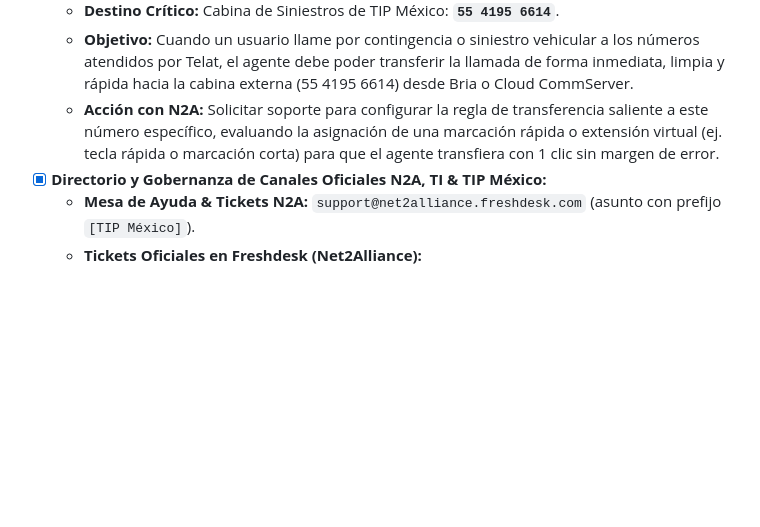
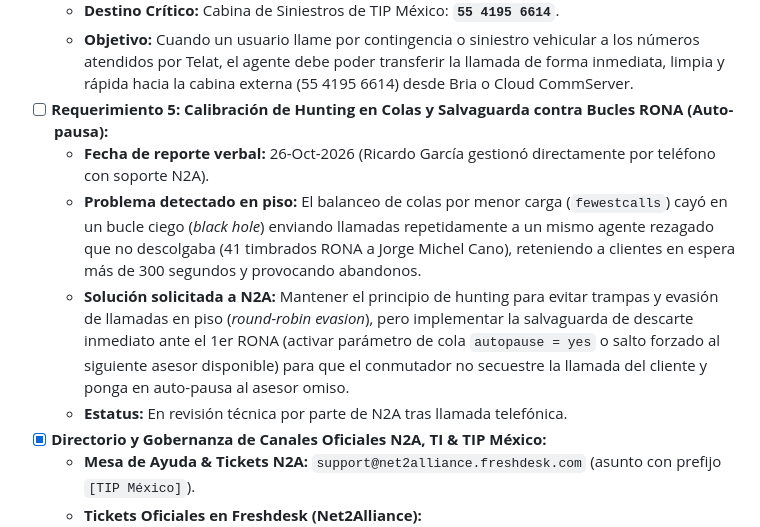
Before and after one commit to morocog/tip-direccion, a Markdown page: docs/PENDIENTES.md, the part around the change. GitHub-like rendering; blank space fills up the shorter version.

Commit message:
docs(n2a): registro requerimiento 5 de calibracion hunting y autopausa RONA

```diff
--- a/docs/PENDIENTES.md
+++ b/docs/PENDIENTES.md
@@ -91,7 +91,11 @@ Este documento mantiene el estado de verificación, roadmap y deuda técnica par
   - **Solicitante Cliente:** Alejandrina Sánchez (`alejandrina.sanchez@tipmexico.com`, Analista de Experiencia del Cliente) con copia a Laura Mercado.
   - **Destino Crítico:** Cabina de Siniestros de TIP México: **`55 4195 6614`**.
   - **Objetivo:** Cuando un usuario llame por contingencia o siniestro vehicular a los números atendidos por Telat, el agente debe poder transferir la llamada de forma inmediata, limpia y rápida hacia la cabina externa (55 4195 6614) desde Bria o Cloud CommServer.
-  - **Acción con N2A:** Solicitar soporte para configurar la regla de transferencia saliente a este número específico, evaluando la asignación de una marcación rápida o extensión virtual (ej. tecla rápida o marcación corta) para que el agente transfiera con 1 clic sin margen de error.
+- [ ] **Requerimiento 5: Calibración de Hunting en Colas y Salvaguarda contra Bucles RONA (Auto-pausa):**
+  - **Fecha de reporte verbal:** 26-Oct-2026 (Ricardo García gestionó directamente por teléfono con soporte N2A).
+  - **Problema detectado en piso:** El balanceo de colas por menor carga (`fewestcalls`) cayó en un bucle ciego (*black hole*) enviando llamadas repetidamente a un mismo agente rezagado que no descolgaba (41 timbrados RONA a Jorge Michel Cano), reteniendo a clientes en espera más de 300 segundos y provocando abandonos.
+  - **Solución solicitada a N2A:** Mantener el principio de hunting para evitar trampas y evasión de llamadas en piso (*round-robin evasion*), pero implementar la salvaguarda de descarte inmediato ante el 1er RONA (activar parámetro de cola `autopause = yes` o salto forzado al siguiente asesor disponible) para que el conmutador no secuestre la llamada del cliente y ponga en auto-pausa al asesor omiso.
+  - **Estatus:** En revisión técnica por parte de N2A tras llamada telefónica.
 - [x] **Directorio y Gobernanza de Canales Oficiales N2A, TI & TIP México:**
   - **Mesa de Ayuda & Tickets N2A:** `support@net2alliance.freshdesk.com` (asunto con prefijo `[TIP México]`).
   - **Tickets Oficiales en Freshdesk (Net2Alliance):**
```
